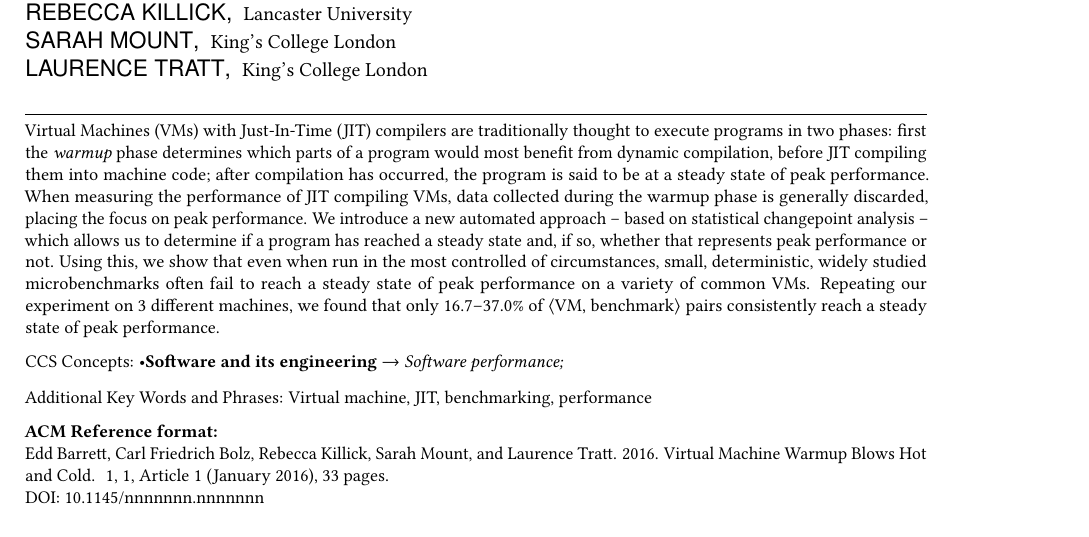
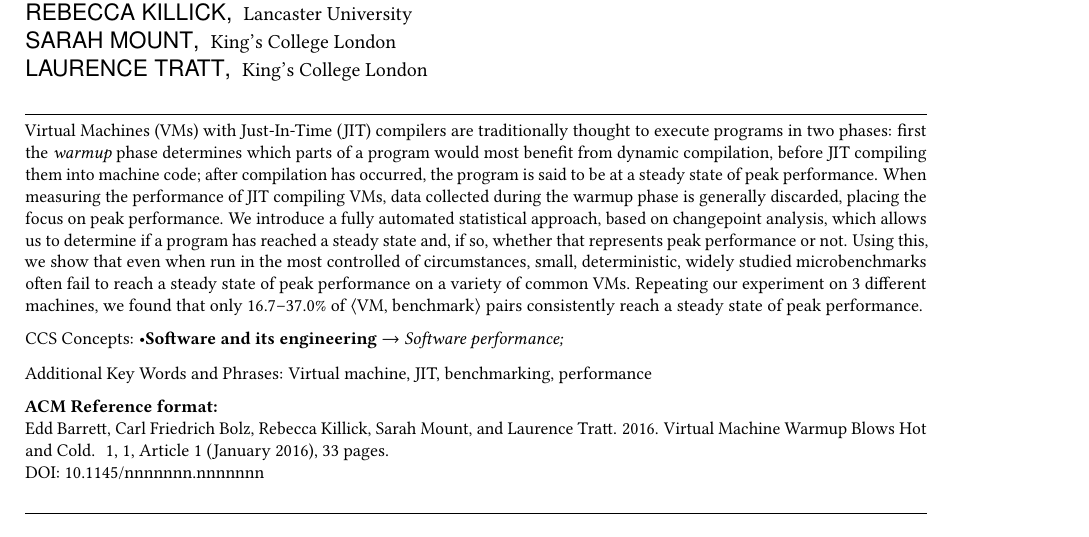
Before and after one commit to softdevteam/warmup_paper, a LaTeX paper (warmup.tex): part of page 1 of 33, cut so that both start at the same text. Compiled offline with pdfLaTeX.

Commit message:
Slightly tweak the abstract.

```diff
--- a/warmup.tex
+++ b/warmup.tex
@@ -202,8 +202,8 @@ compiling them into machine code; after
 compilation has occurred, the program is said to be at a steady state of peak performance.
 When measuring the performance of JIT compiling VMs, data collected
 during the warmup phase is generally discarded, placing the focus on peak
-performance. We introduce a new automated approach -- based
-on statistical changepoint analysis -- which allows us to determine if a program
+performance. We introduce a fully automated statistical approach, based
+on changepoint analysis, which allows us to determine if a program
 has reached a steady state and, if so, whether that represents peak
 performance or not. Using this, we show that even when run in the
 most controlled of circumstances, small, deterministic, widely studied
```
